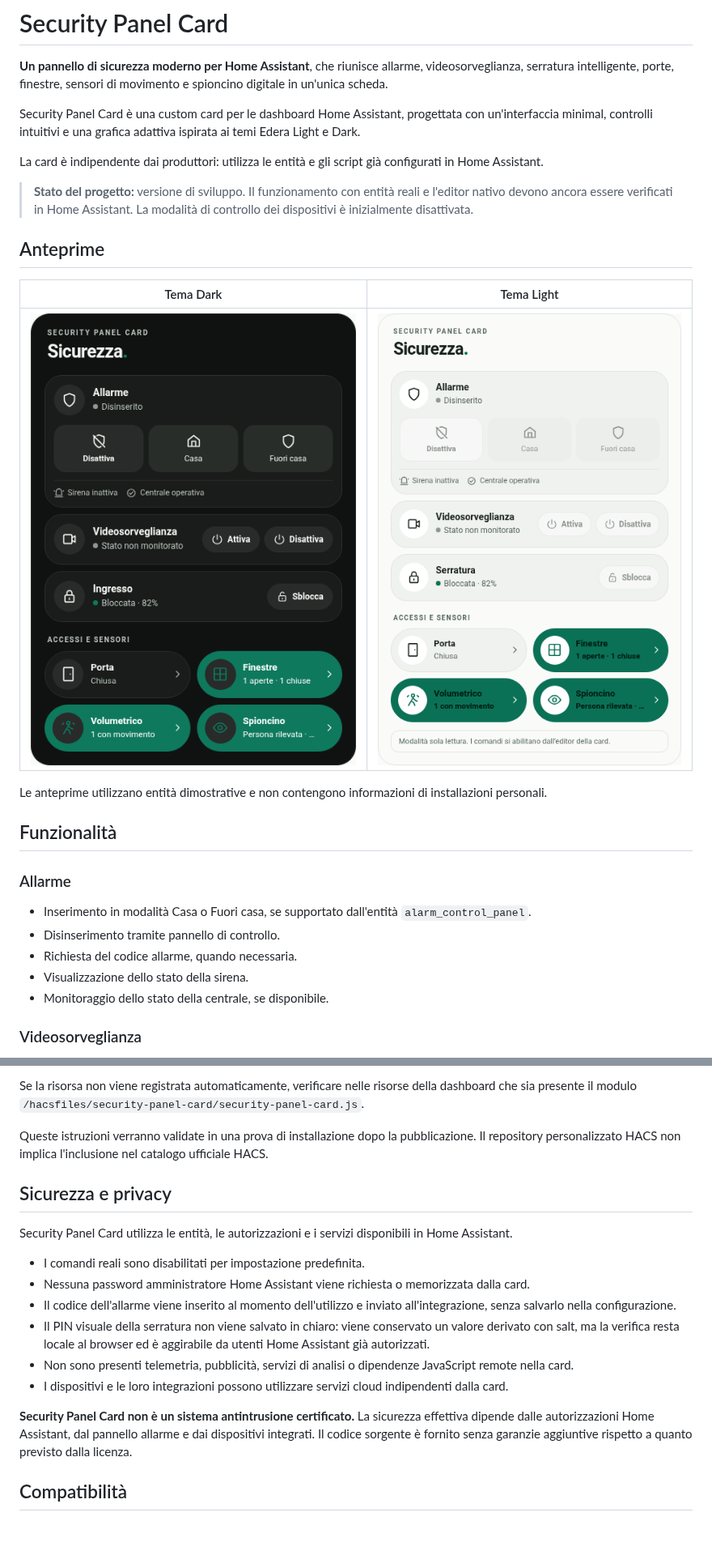
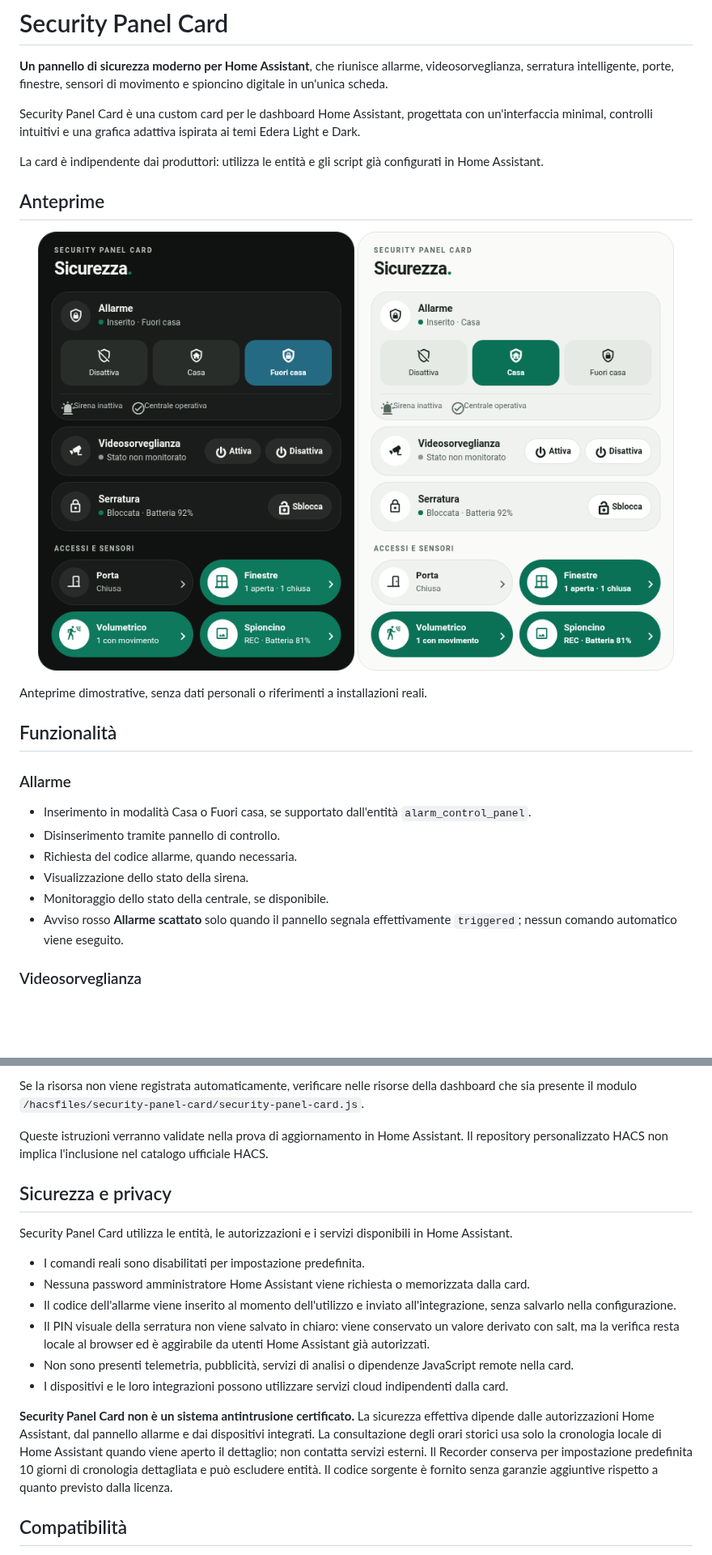
Before and after one commit to luigi-regolo/security-panel-card, a Markdown page: README.md, 2 parts joined by grey strips. Shown at 81% size. GitHub-like rendering; pictures changed too: assets/security-panel-dark.png, assets/security-panel-light.png; blank space fills up the shorter version.

Commit message:
feat: update Security Panel Card 0.1.1 with native icons and security states

```diff
--- a/README.md
+++ b/README.md
@@ -8,15 +8,14 @@ Security Panel Card è una custom card per le dashboard Home Assistant, progetta
 
 La card è indipendente dai produttori: utilizza le entità e gli script già configurati in Home Assistant.
 
-> **Stato del progetto:** versione di sviluppo. Il funzionamento con entità reali e l'editor nativo devono ancora essere verificati in Home Assistant. La modalità di controllo dei dispositivi è inizialmente disattivata.
-
 ## Anteprime
 
-| Tema Dark | Tema Light |
-| :---: | :---: |
-| ![Security Panel Dark](assets/security-panel-dark.png) | ![Security Panel Light](assets/security-panel-light.png) |
+<p align="center">
+  <img src="assets/security-panel-dark.png" alt="Security Panel Card — Edera Dark" width="47%" />
+  <img src="assets/security-panel-light.png" alt="Security Panel Card — Edera Light" width="47%" />
+</p>
 
-Le anteprime utilizzano entità dimostrative e non contengono informazioni di installazioni personali.
+Anteprime dimostrative, senza dati personali o riferimenti a installazioni reali.
 
 ## Funzionalità
 
@@ -27,6 +26,7 @@ Le anteprime utilizzano entità dimostrative e non contengono informazioni di in
 - Richiesta del codice allarme, quando necessaria.
 - Visualizzazione dello stato della sirena.
 - Monitoraggio dello stato della centrale, se disponibile.
+- Avviso rosso **Allarme scattato** solo quando il pannello segnala effettivamente `triggered`; nessun comando automatico viene eseguito.
 
 ### Videosorveglianza
 
@@ -114,7 +114,7 @@ Il pulsante apre la procedura in Home Assistant attraverso My Home Assistant. L'
 
 Se la risorsa non viene registrata automaticamente, verificare nelle risorse della dashboard che sia presente il modulo `/hacsfiles/security-panel-card/security-panel-card.js`.
 
-Queste istruzioni verranno validate in una prova di installazione dopo la pubblicazione. Il repository personalizzato HACS non implica l'inclusione nel catalogo ufficiale HACS.
+Queste istruzioni verranno validate nella prova di aggiornamento in Home Assistant. Il repository personalizzato HACS non implica l'inclusione nel catalogo ufficiale HACS.
 
 ## Sicurezza e privacy
 
@@ -127,7 +127,7 @@ Security Panel Card utilizza le entità, le autorizzazioni e i servizi disponibi
 - Non sono presenti telemetria, pubblicità, servizi di analisi o dipendenze JavaScript remote nella card.
 - I dispositivi e le loro integrazioni possono utilizzare servizi cloud indipendenti dalla card.
 
-**Security Panel Card non è un sistema antintrusione certificato.** La sicurezza effettiva dipende dalle autorizzazioni Home Assistant, dal pannello allarme e dai dispositivi integrati. Il codice sorgente è fornito senza garanzie aggiuntive rispetto a quanto previsto dalla licenza.
+**Security Panel Card non è un sistema antintrusione certificato.** La sicurezza effettiva dipende dalle autorizzazioni Home Assistant, dal pannello allarme e dai dispositivi integrati. La consultazione degli orari storici usa solo la cronologia locale di Home Assistant quando viene aperto il dettaglio; non contatta servizi esterni. Il Recorder conserva per impostazione predefinita 10 giorni di cronologia dettagliata e può escludere entità. Il codice sorgente è fornito senza garanzie aggiuntive rispetto a quanto previsto dalla licenza.
 
 ## Compatibilità
 
```
Also changed, not shown: other parts of README.md (+9 -9 lines), 4 other files.
